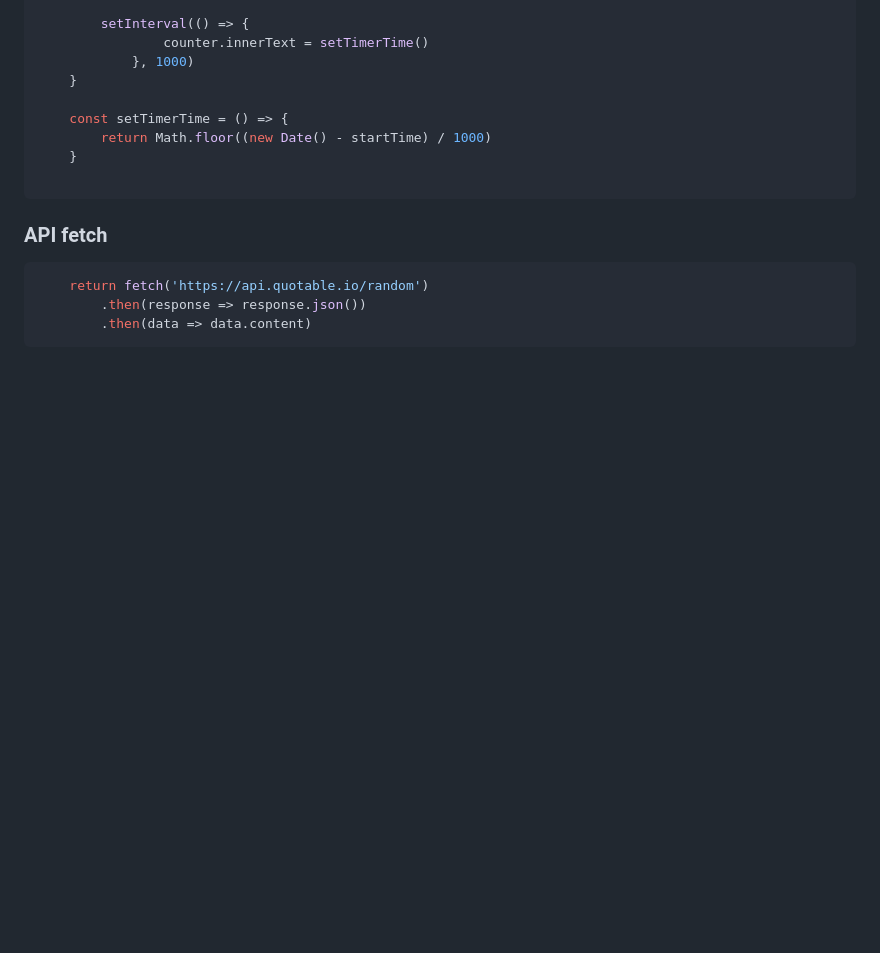
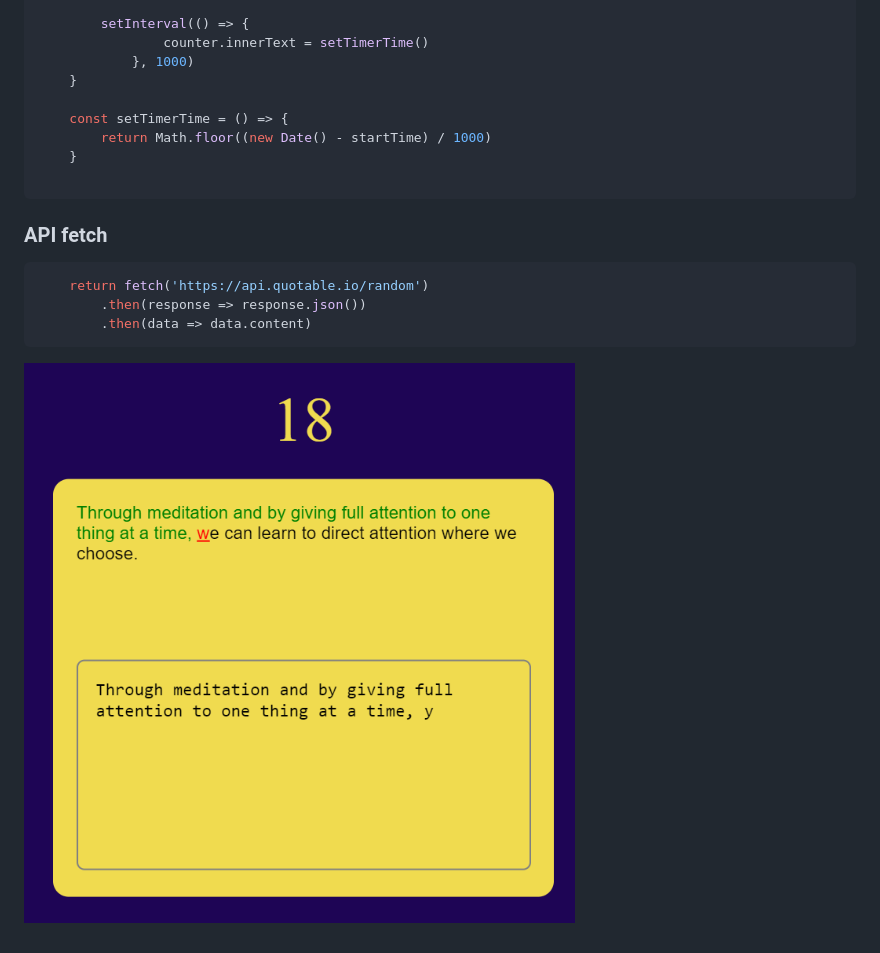
Before and after one commit to TinaSay/tying-game, a Markdown page: README.md, the part around the change. Rendered like a GitHub page; pictures changed too: screenshot.png (added); blank space fills up the shorter version.

Commit message:
Added screenshot

````diff
--- a/README.md
+++ b/README.md
@@ -33,3 +33,4 @@
         .then(response => response.json())
         .then(data => data.content)
 ```
+![](screenshot.png)
````
